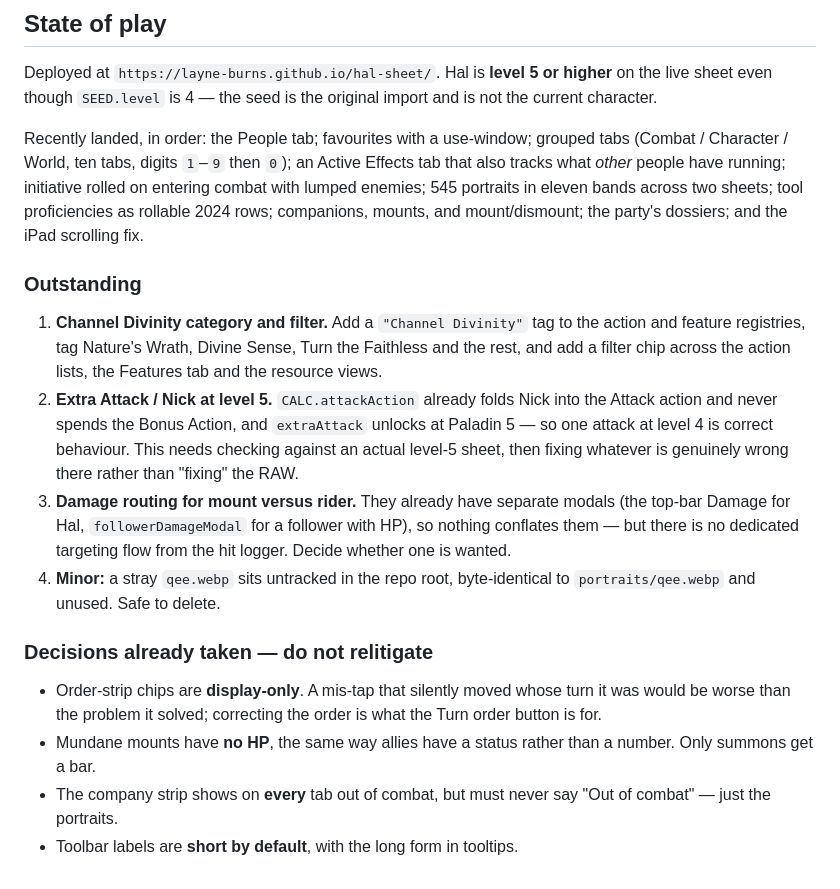
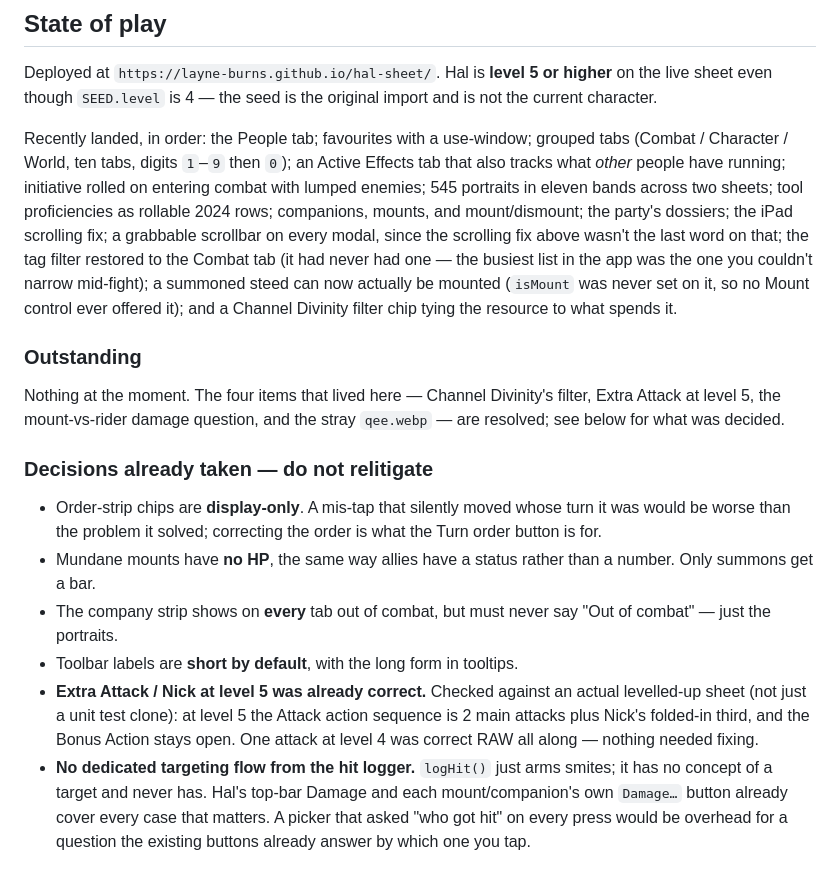
Before and after one commit to layne-burns/hal-sheet, a Markdown page: CLAUDE.md, the part around the change. Drawn GitHub-style.

Commit message:
Close out the Outstanding list and drop the stray qee.webp
Deleted qee.webp from the repo root — confirmed byte-identical to
portraits/qee.webp and unused (tools/build-tokens.py reads from
portraits/, not the root). It was never tracked, so there's nothing
for git to remove; this just cleans the working tree.

Updated the State of play section: all four outstanding items from
this pass are resolved. Extra Attack and the damage-routing question
move to Decisions already taken, with the reasoning, so a future
session doesn't re-open either. Recently landed picks up the modal
scrollbar, the Combat tab filter, the Find Steed mount fix, and the
Channel Divinity tag.

Co-Authored-By: Claude Sonnet 5 <noreply@anthropic.com>

```diff
--- a/CLAUDE.md
+++ b/CLAUDE.md
@@ -145,26 +145,20 @@ grouped tabs (Combat / Character / World, ten tabs, digits `1`–`9` then `0`);
 an Active Effects tab that also tracks what *other* people have running;
 initiative rolled on entering combat with lumped enemies; 545 portraits in
 eleven bands across two sheets; tool proficiencies as rollable 2024 rows;
-companions, mounts, and mount/dismount; the party's dossiers; and the iPad
-scrolling fix.
+companions, mounts, and mount/dismount; the party's dossiers; the iPad
+scrolling fix; a grabbable scrollbar on every modal, since the scrolling
+fix above wasn't the last word on that; the tag filter restored to the
+Combat tab (it had never had one — the busiest list in the app was the
+one you couldn't narrow mid-fight); a summoned steed can now actually be
+mounted (`isMount` was never set on it, so no Mount control ever offered
+it); and a Channel Divinity filter chip tying the resource to what spends
+it.
 
 ### Outstanding
 
-1. **Channel Divinity category and filter.** Add a `"Channel Divinity"` tag to
-   the action and feature registries, tag Nature's Wrath, Divine Sense, Turn
-   the Faithless and the rest, and add a filter chip across the action lists,
-   the Features tab and the resource views.
-2. **Extra Attack / Nick at level 5.** `CALC.attackAction` already folds Nick
-   into the Attack action and never spends the Bonus Action, and `extraAttack`
-   unlocks at Paladin 5 — so one attack at level 4 is correct behaviour. This
-   needs checking against an actual level-5 sheet, then fixing whatever is
-   genuinely wrong there rather than "fixing" the RAW.
-3. **Damage routing for mount versus rider.** They already have separate
-   modals (the top-bar Damage for Hal, `followerDamageModal` for a follower
-   with HP), so nothing conflates them — but there is no dedicated targeting
-   flow from the hit logger. Decide whether one is wanted.
-4. **Minor:** a stray `qee.webp` sits untracked in the repo root, byte-identical
-   to `portraits/qee.webp` and unused. Safe to delete.
+Nothing at the moment. The four items that lived here — Channel Divinity's
+filter, Extra Attack at level 5, the mount-vs-rider damage question, and
+the stray `qee.webp` — are resolved; see below for what was decided.
 
 ### Decisions already taken — do not relitigate
 
@@ -176,3 +170,14 @@ scrolling fix.
 - The company strip shows on **every** tab out of combat, but must never say
   "Out of combat" — just the portraits.
 - Toolbar labels are **short by default**, with the long form in tooltips.
+- **Extra Attack / Nick at level 5 was already correct.** Checked against an
+  actual levelled-up sheet (not just a unit test clone): at level 5 the
+  Attack action sequence is 2 main attacks plus Nick's folded-in third, and
+  the Bonus Action stays open. One attack at level 4 was correct RAW all
+  along — nothing needed fixing.
+- **No dedicated targeting flow from the hit logger.** `logHit()` just arms
+  smites; it has no concept of a target and never has. Hal's top-bar Damage
+  and each mount/companion's own `Damage…` button already cover every case
+  that matters. A picker that asked "who got hit" on every press would be
+  overhead for a question the existing buttons already answer by which one
+  you tap.
```
